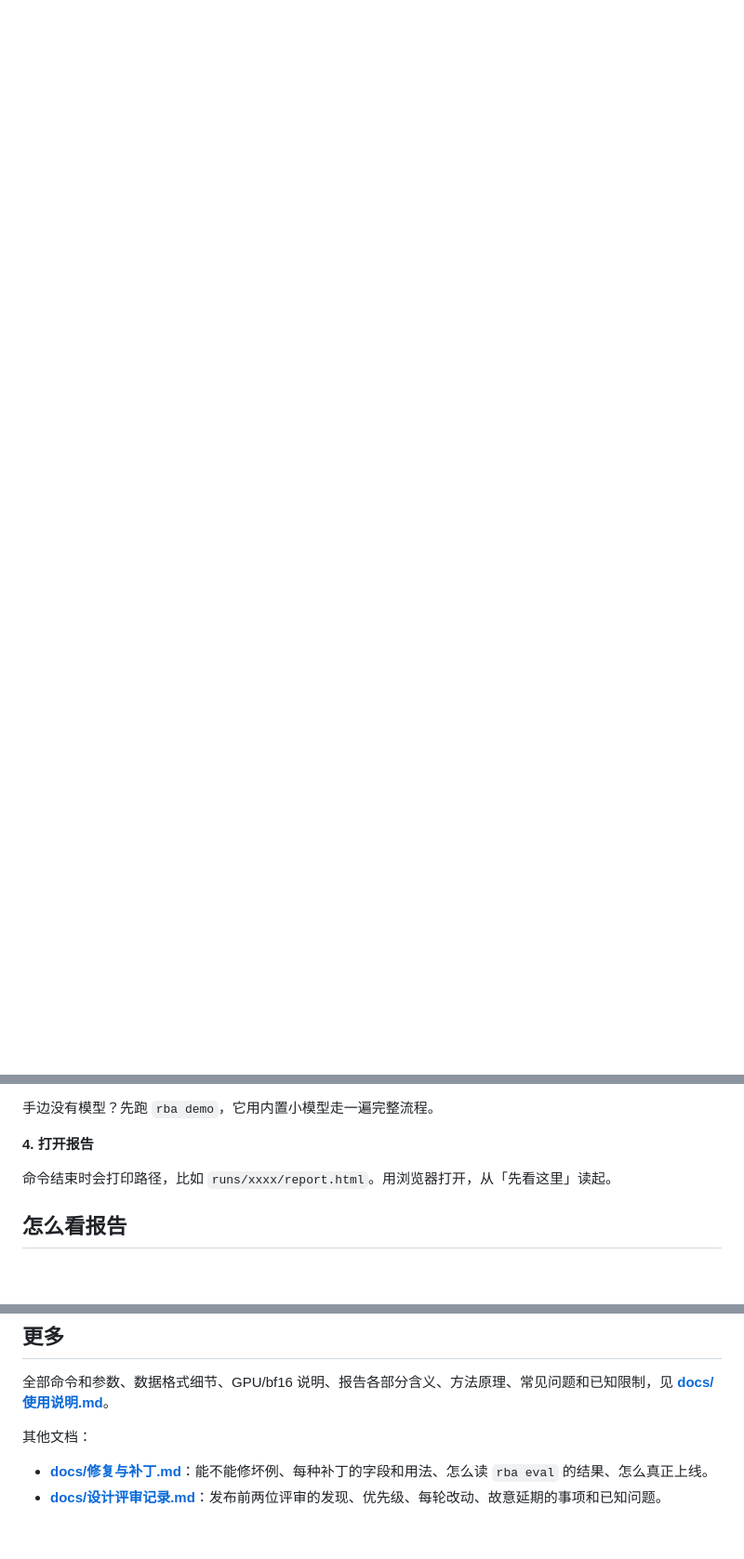
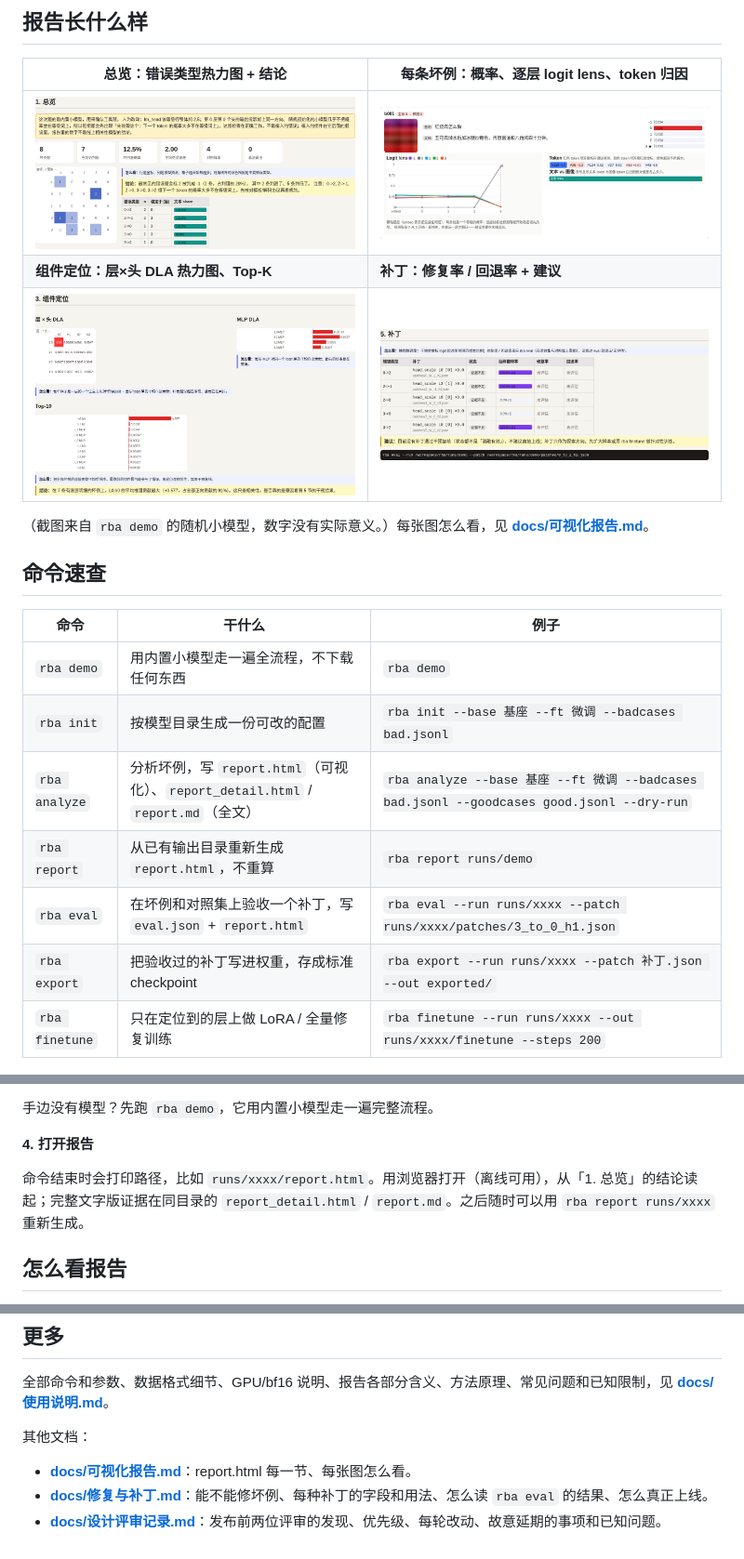
Before and after one commit to mallocagi1-cell/relevance-badcase-analyzer, a Markdown page: README.md, 3 parts joined by grey strips. Shown at 93% size. Rendered like a GitHub page; pictures changed too: docs/images/report_card.png (added), docs/images/report_components.png (added), docs/images/report_overview.png (added); blank space fills up the shorter version.

Commit message:
可视化报告 report.html：总览/逐条坏例/组件定位/ΔW/补丁，rba report 子命令，eval 并入；README 图示与文档

```diff
--- a/README.md
+++ b/README.md
@@ -3,0 +17,22 @@
+## 报告长什么样
+
+| 总览：错误类型热力图 + 结论 | 每条坏例：概率、逐层 logit lens、token 归因 |
+| --- | --- |
+| ![总览](docs/images/report_overview.png) | ![坏例卡片](docs/images/report_card.png) |
+| **组件定位：层×头 DLA 热力图、Top-K** | **补丁：修复率 / 回退率 + 建议** |
+| ![组件定位](docs/images/report_components.png) | ![补丁](docs/images/report_patches.png) |
+
+（截图来自 `rba demo` 的随机小模型，数字没有实际意义。）每张图怎么看，见 **[docs/可视化报告.md](docs/可视化报告.md)**。
+
+## 命令速查
+
+| 命令 | 干什么 | 例子 |
+| --- | --- | --- |
+| `rba demo` | 用内置小模型走一遍全流程，不下载任何东西 | `rba demo` |
+| `rba init` | 按模型目录生成一份可改的配置 | `rba init --base 基座 --ft 微调 --badcases bad.jsonl` |
+| `rba analyze` | 分析坏例，写 `report.html`（可视化）、`report_detail.html` / `report.md`（全文） | `rba analyze --base 基座 --ft 微调 --badcases bad.jsonl --goodcases good.jsonl --dry-run` |
+| `rba report` | 从已有输出目录重新生成 `report.html`，不重算 | `rba report runs/demo` |
+| `rba eval` | 在坏例和对照集上验收一个补丁，写 `eval.json` + `report.html` | `rba eval --run runs/xxxx --patch runs/xxxx/patches/3_to_0_h1.json` |
+| `rba export` | 把验收过的补丁写进权重，存成标准 checkpoint | `rba export --run runs/xxxx --patch 补丁.json --out exported/` |
+| `rba finetune` | 只在定位到的层上做 LoRA / 全量修复训练 | `rba finetune --run runs/xxxx --out runs/xxxx/finetune --steps 200` |
+
@@ -32,7 +79,7 @@ rba analyze --base /path/to/基座模型 --ft /path/to/微调模型 \
 
 **4. 打开报告**
 
-命令结束时会打印路径，比如 `runs/xxxx/report.html`。用浏览器打开，从「先看这里」读起。
+命令结束时会打印路径，比如 `runs/xxxx/report.html`。用浏览器打开（离线可用），从「1. 总览」的结论读起；完整文字版证据在同目录的 `report_detail.html` / `report.md`。之后随时可以用 `rba report runs/xxxx` 重新生成。
 
 ## 怎么看报告
 
@@ -76,5 +123,6 @@ rba analyze --base /path/to/基座模型 --ft /path/to/微调模型 \
 
 其他文档：
 
+- **[docs/可视化报告.md](docs/可视化报告.md)**：report.html 每一节、每张图怎么看。
 - **[docs/修复与补丁.md](docs/修复与补丁.md)**：能不能修坏例、每种补丁的字段和用法、怎么读 `rba eval` 的结果、怎么真正上线。
 - **[docs/设计评审记录.md](docs/设计评审记录.md)**：发布前两位评审的发现、优先级、每轮改动、故意延期的事项和已知问题。
```
Also changed, not shown: other parts of README.md (+26 -1 lines), docs/使用说明.md (+8 -6 lines), docs/可视化报告.md (added, +129 -0 lines), 6 other files.
